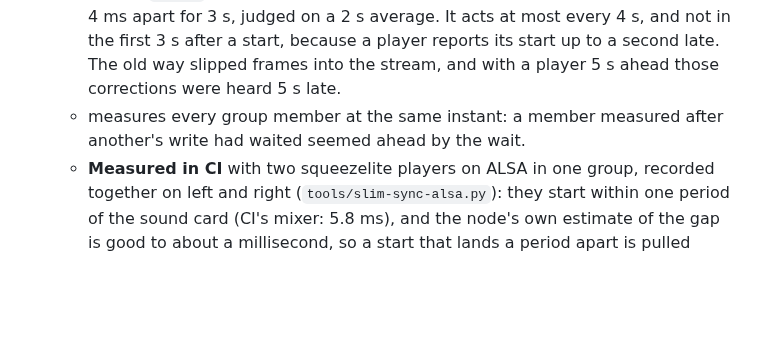
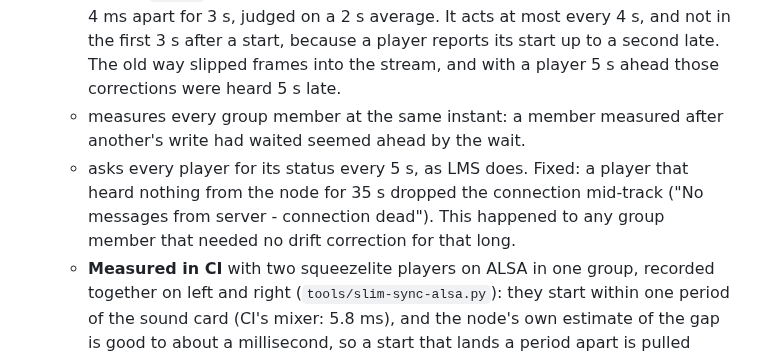
Before and after one commit to gillohner/pubky-music-node, a Markdown page: docs/CHANGELOG.md, the part around the change. Drawn GitHub-style; blank space fills up the shorter version.

Commit message:
Changelog: the Slimproto heartbeat
Co-Authored-By: Claude Opus 5.5 <noreply@anthropic.com>

```diff
--- a/docs/CHANGELOG.md
+++ b/docs/CHANGELOG.md
@@ -8,6 +8,7 @@ Newest first. Dates are when the change landed on `main`.
   - holds each player's start, waits until all have buffered, and starts them on one instant on each player's own clock (`strm u`). It does this again after every pause, seek or skip.
   - corrects drift on the player itself: it holds a player back (`strm p`) or skips it ahead (`strm a`, at most 10 ms at a time) when the players have been more than 4 ms apart for 3 s, judged on a 2 s average. It acts at most every 4 s, and not in the first 3 s after a start, because a player reports its start up to a second late. The old way slipped frames into the stream, and with a player 5 s ahead those corrections were heard 5 s late.
   - measures every group member at the same instant: a member measured after another's write had waited seemed ahead by the wait.
+  - asks every player for its status every 5 s, as LMS does. Fixed: a player that heard nothing from the node for 35 s dropped the connection mid-track ("No messages from server - connection dead"). This happened to any group member that needed no drift correction for that long.
   - **Measured in CI** with two squeezelite players on ALSA in one group, recorded together on left and right (`tools/slim-sync-alsa.py`): they start within one period of the sound card (CI's mixer: 5.8 ms), and the node's own estimate of the gap is good to about a millisecond, so a start that lands a period apart is pulled together within seconds. CI holds them to 2 ms after the first 10 s. Simulated players 500 ppm fast and slow stay within 4 ms (unit test).
   - **Measured in CI** with two squeezelite players on ALSA in one group, recorded together on left and right (`tools/slim-sync-alsa.py`). Simulated players 500 ppm fast and slow stay within 10 ms (unit test).
 - **Songs that aren't identified yet go into playlists and favourites** (mn-infra: Music Assistant failed on every other song of an untagged library, with "check your permissions" and a 500).
```
